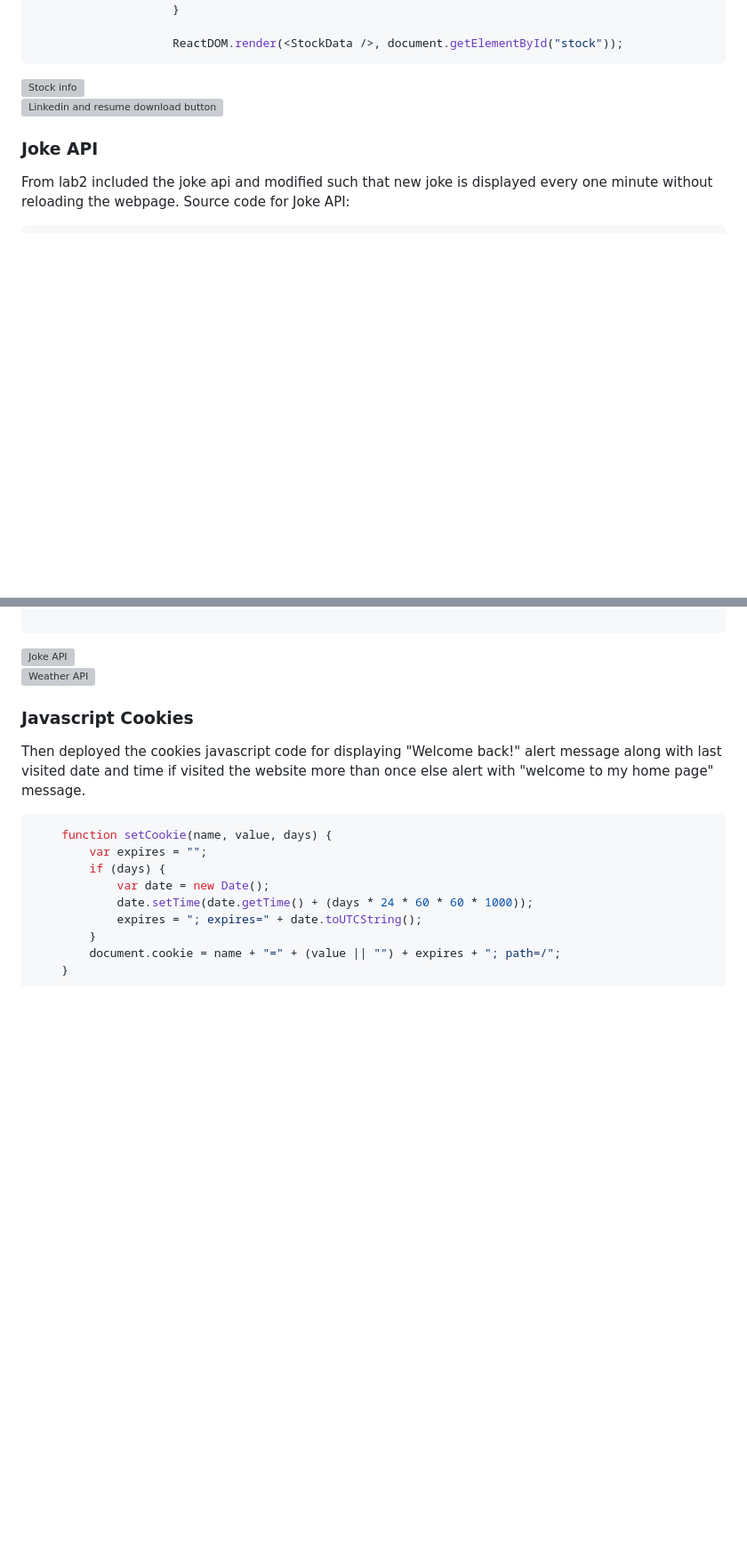
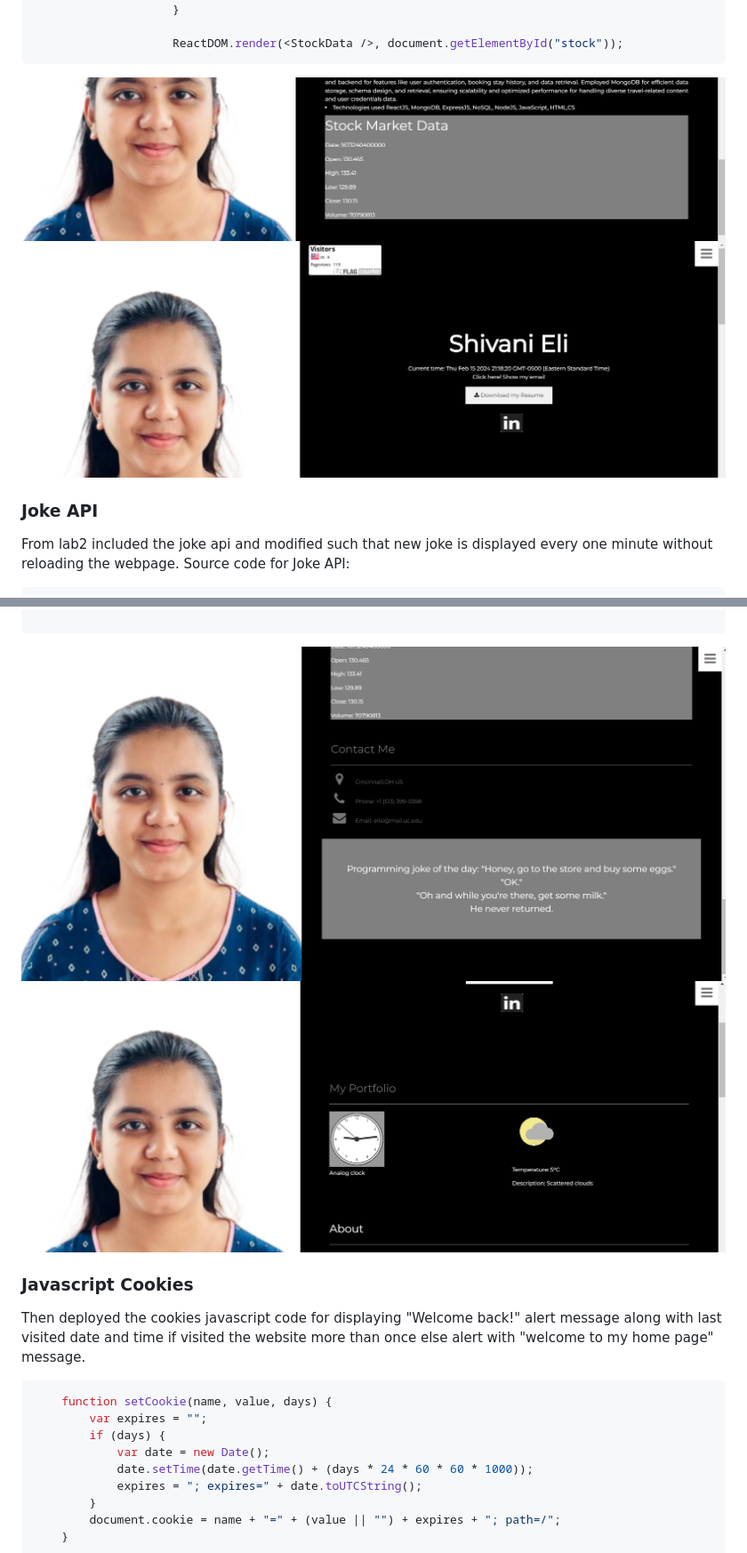
Before and after one commit to ShivaniEli/ShivaniEli-uc, a Markdown page: README.md, 2 parts joined by grey strips. Shown at 89% size. Drawn GitHub-style; blank space fills up the shorter version; grey boxes are pictures that could not be loaded.

````diff
--- a/README.md
+++ b/README.md
@@ -188,8 +188,8 @@ function StockData() {
                     ReactDOM.render(<StockData />, document.getElementById("stock"));
 ```
 
-![Stock info](images/stock.png)
-![Linkedin and resume download button](images/lb.png)
+![Stock info](Project1/images/stock.png)
+![Linkedin and resume download button](Project1/images/lb.png)
 
 ### Joke API
 
@@ -254,8 +254,8 @@ Inluded a weatherbit API to get current weather of Cincinnati with graphics.
 
 ```
 
-![Joke API](images/joke.png)
-![Weather API](images/weather.png)
+![Joke API](Project1/images/joke.png)
+![Weather API](Project1/images/weather.png)
 
 ### Javascript Cookies
 
````
Also changed, not shown: other parts of README.md (+8 -8 lines).
